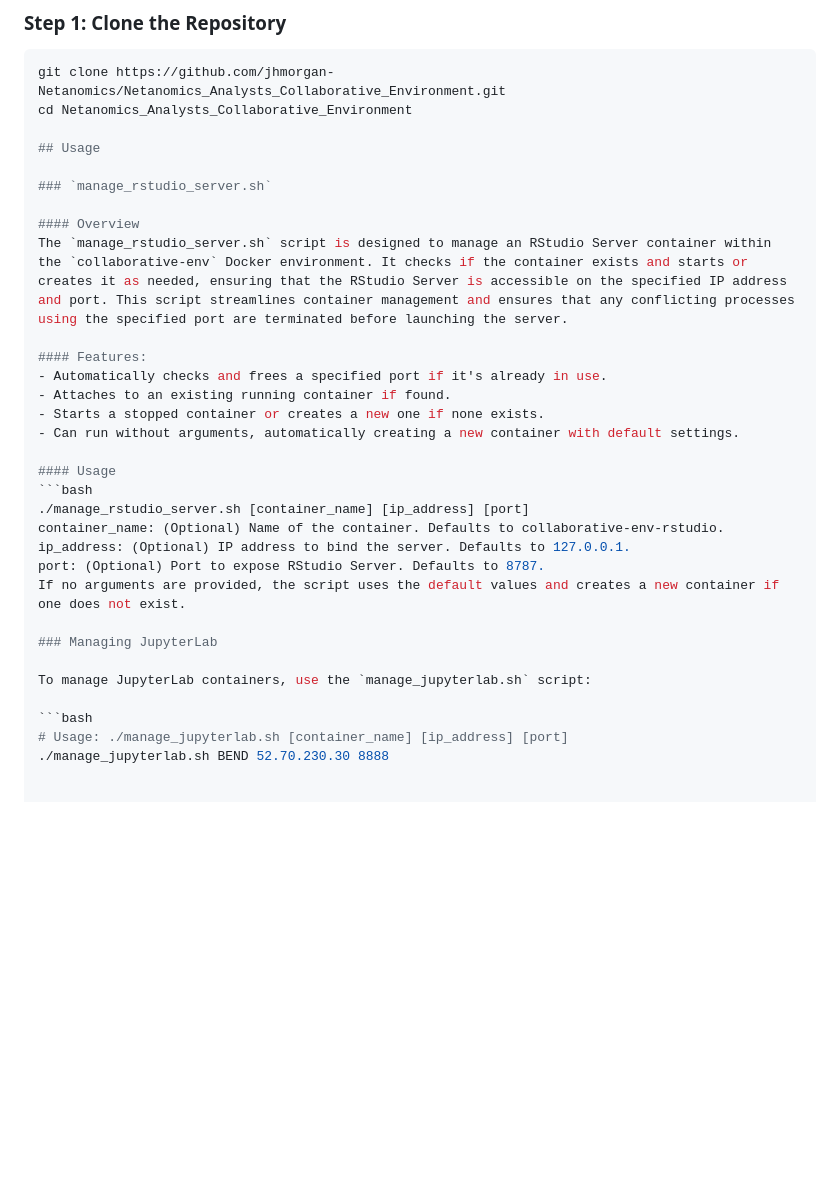
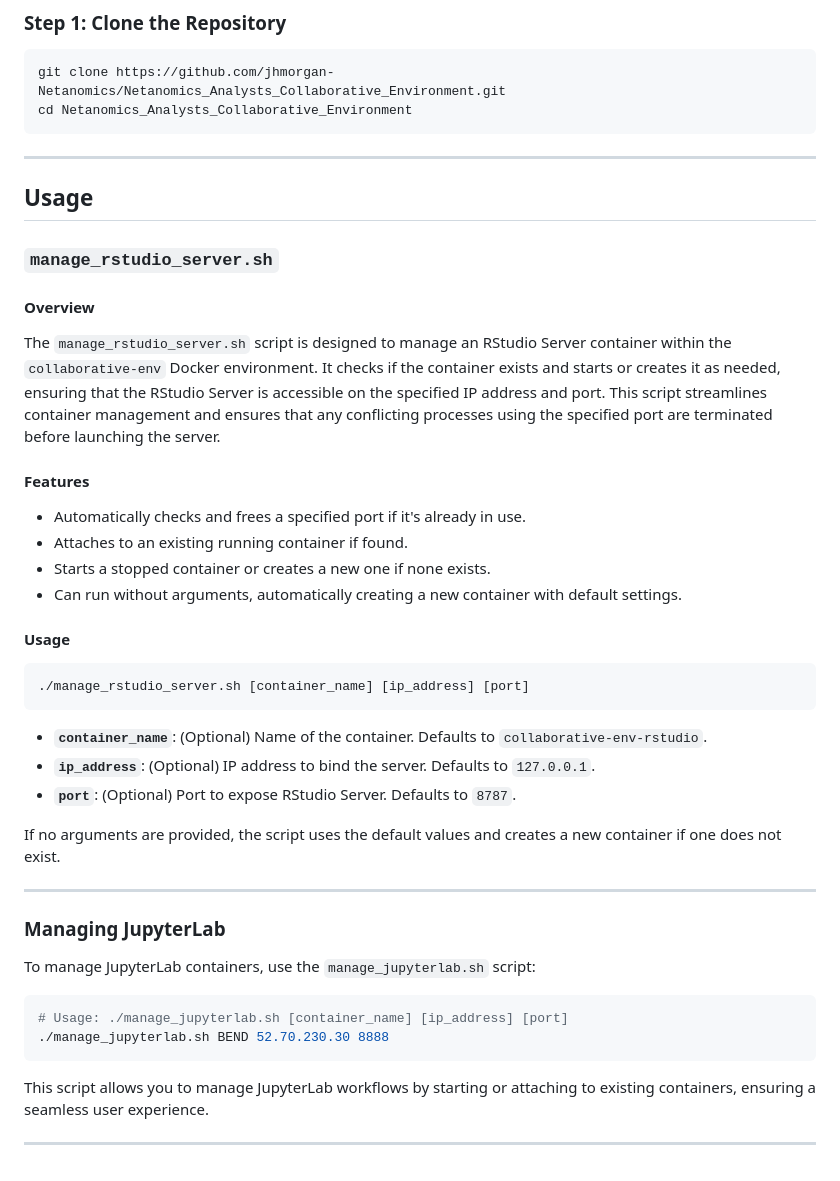
Before and after one commit to jhmorgan-netanomics/Netanomics_Analysts_Collaborative_Environment, a Markdown page: README.md, the part around the change. Rendered like a GitHub page; blank space fills up the shorter version.

````diff
--- a/README.md
+++ b/README.md
@@ -50,6 +50,9 @@ To use the Netanomics Collaborative Environment, ensure you have the following i
 ```bash
 git clone https://github.com/jhmorgan-Netanomics/Netanomics_Analysts_Collaborative_Environment.git
 cd Netanomics_Analysts_Collaborative_Environment
+```
+
+---
 
 ## Usage
 
@@ -58,7 +61,7 @@ cd Netanomics_Analysts_Collaborative_Environment
 #### Overview
 The `manage_rstudio_server.sh` script is designed to manage an RStudio Server container within the `collaborative-env` Docker environment. It checks if the container exists and starts or creates it as needed, ensuring that the RStudio Server is accessible on the specified IP address and port. This script streamlines container management and ensures that any conflicting processes using the specified port are terminated before launching the server.
 
-#### Features:
+#### Features
 - Automatically checks and frees a specified port if it's already in use.
 - Attaches to an existing running container if found.
 - Starts a stopped container or creates a new one if none exists.
@@ -67,10 +70,14 @@ The `manage_rstudio_server.sh` script is designed to manage an RStudio Server co
 #### Usage
 ```bash
 ./manage_rstudio_server.sh [container_name] [ip_address] [port]
-container_name: (Optional) Name of the container. Defaults to collaborative-env-rstudio.
-ip_address: (Optional) IP address to bind the server. Defaults to 127.0.0.1.
-port: (Optional) Port to expose RStudio Server. Defaults to 8787.
+```
+- **`container_name`**: (Optional) Name of the container. Defaults to `collaborative-env-rstudio`.
+- **`ip_address`**: (Optional) IP address to bind the server. Defaults to `127.0.0.1`.
+- **`port`**: (Optional) Port to expose RStudio Server. Defaults to `8787`.
+
 If no arguments are provided, the script uses the default values and creates a new container if one does not exist.
+
+---
 
 ### Managing JupyterLab
 
@@ -79,3 +86,8 @@ To manage JupyterLab containers, use the `manage_jupyterlab.sh` script:
 ```bash
 # Usage: ./manage_jupyterlab.sh [container_name] [ip_address] [port]
 ./manage_jupyterlab.sh BEND 52.70.230.30 8888
+```
+
+This script allows you to manage JupyterLab workflows by starting or attaching to existing containers, ensuring a seamless user experience.
+
+---
````
